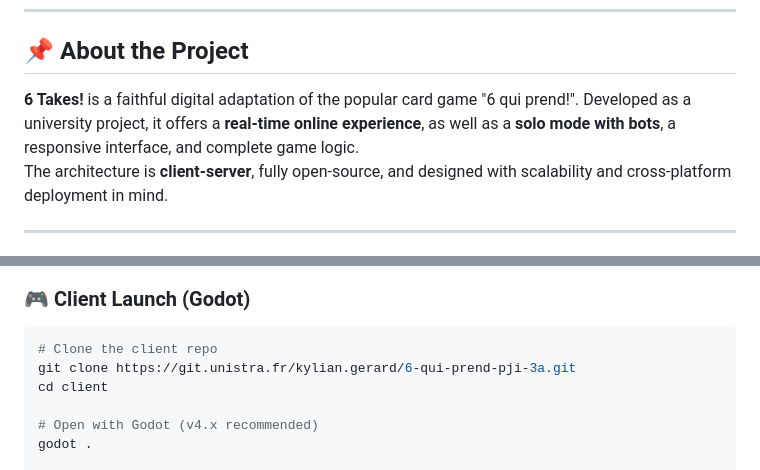
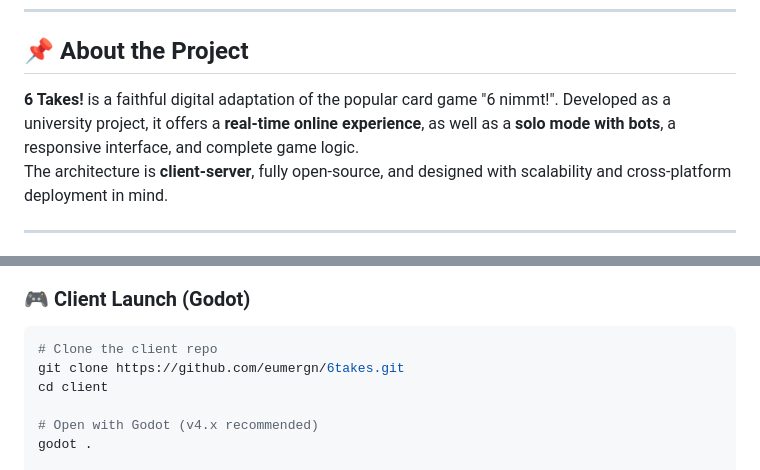
Before and after one commit to eumergn/6takes, a Markdown page: README.md, 2 parts joined by grey strips. Drawn GitHub-style.

````diff
--- a/README.md
+++ b/README.md
@@ -28,7 +28,7 @@
 
 ## 📌 About the Project
 
-**6 Takes!** is a faithful digital adaptation of the popular card game "6 qui prend!". Developed as a university project, it offers a **real-time online experience**, as well as a **solo mode with bots**, a responsive interface, and complete game logic.
+**6 Takes!** is a faithful digital adaptation of the popular card game "6 nimmt!". Developed as a university project, it offers a **real-time online experience**, as well as a **solo mode with bots**, a responsive interface, and complete game logic.
 The architecture is **client-server**, fully open-source, and designed with scalability and cross-platform deployment in mind.
 
 ---
@@ -87,7 +87,7 @@ node server
 
 ```bash
 # Clone the client repo
-git clone https://git.unistra.fr/kylian.gerard/6-qui-prend-pji-3a.git
+git clone https://github.com/eumergn/6takes.git
 cd client
 
 # Open with Godot (v4.x recommended)
````
